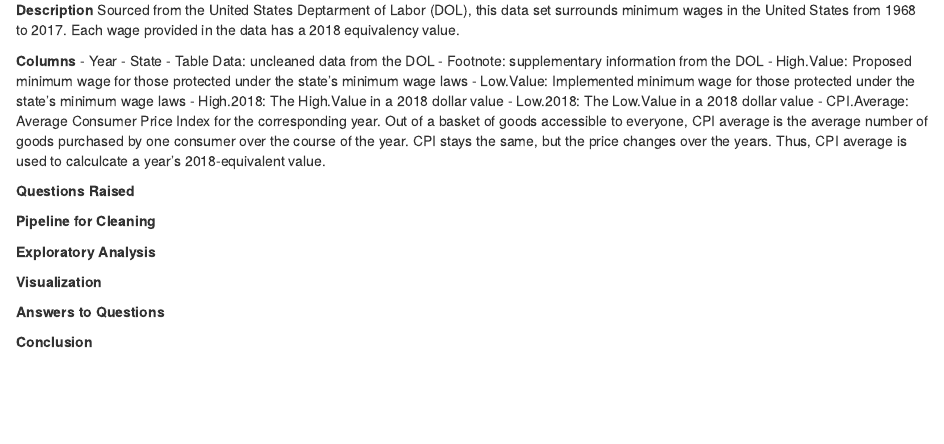
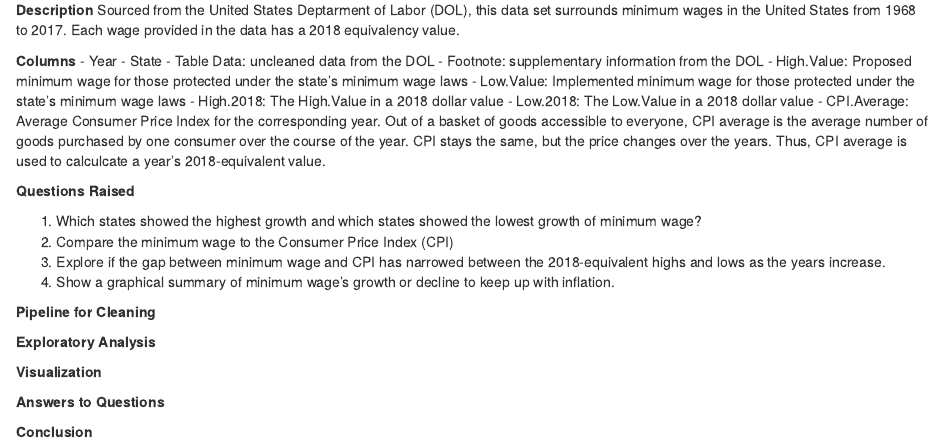
Before and after one commit to acfrick/ds202_project, an R Markdown document (report.Rmd): the page in a window 1100 px wide, from 160 px down. Rendered offline with R 4.5, knitr and Pandoc, with nearby package versions.

Commit message:
descr and questions done

```diff
--- a/report.Rmd
+++ b/report.Rmd
@@ -30,6 +30,11 @@ Sourced from the United States Deptarment of Labor (DOL), this data set surround
 
 **Questions Raised**
 
+1. Which states showed the highest growth and which states showed the lowest growth of minimum wage?
+2. Compare the minimum wage to the Consumer Price Index (CPI)
+3. Explore if the gap between minimum wage and CPI has narrowed between the 2018-equivalent highs and lows as the years increase.
+4. Show a graphical summary of minimum wage's growth or decline to keep up with inflation.
+
 **Pipeline for Cleaning**
 
 **Exploratory Analysis**
```
